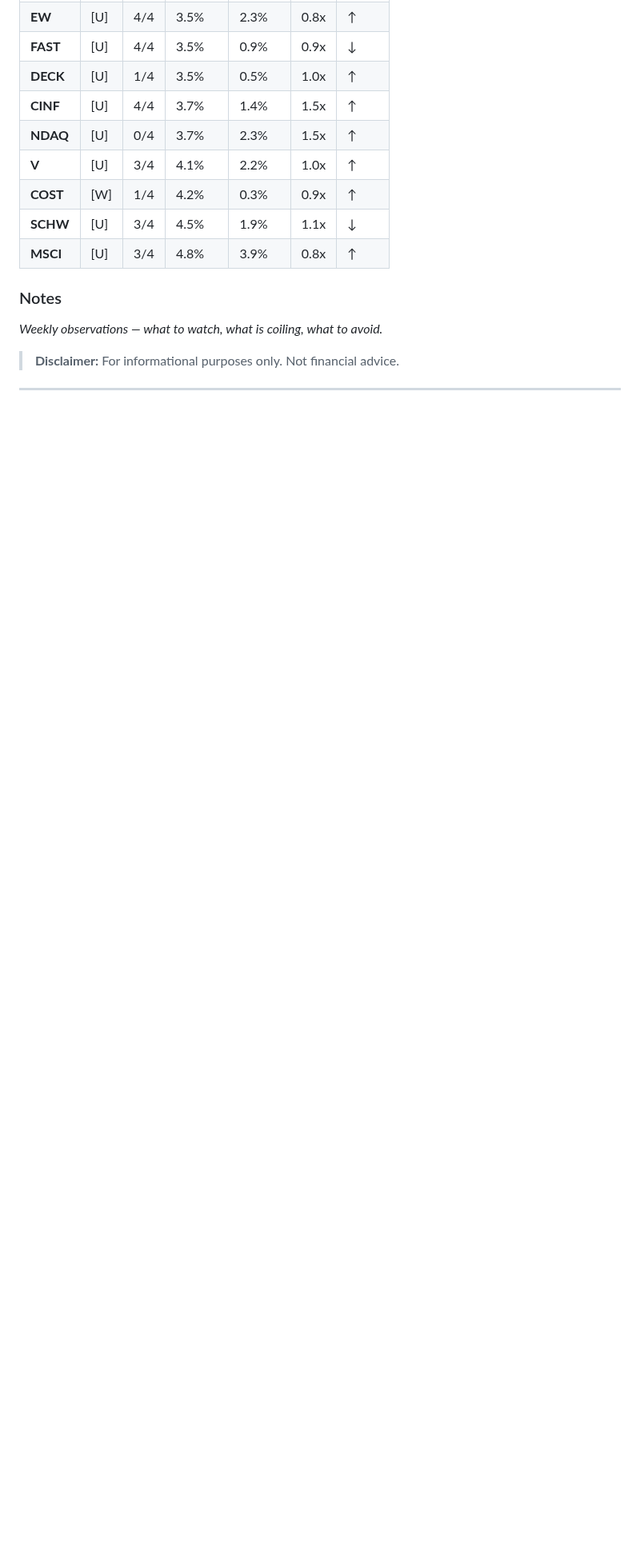
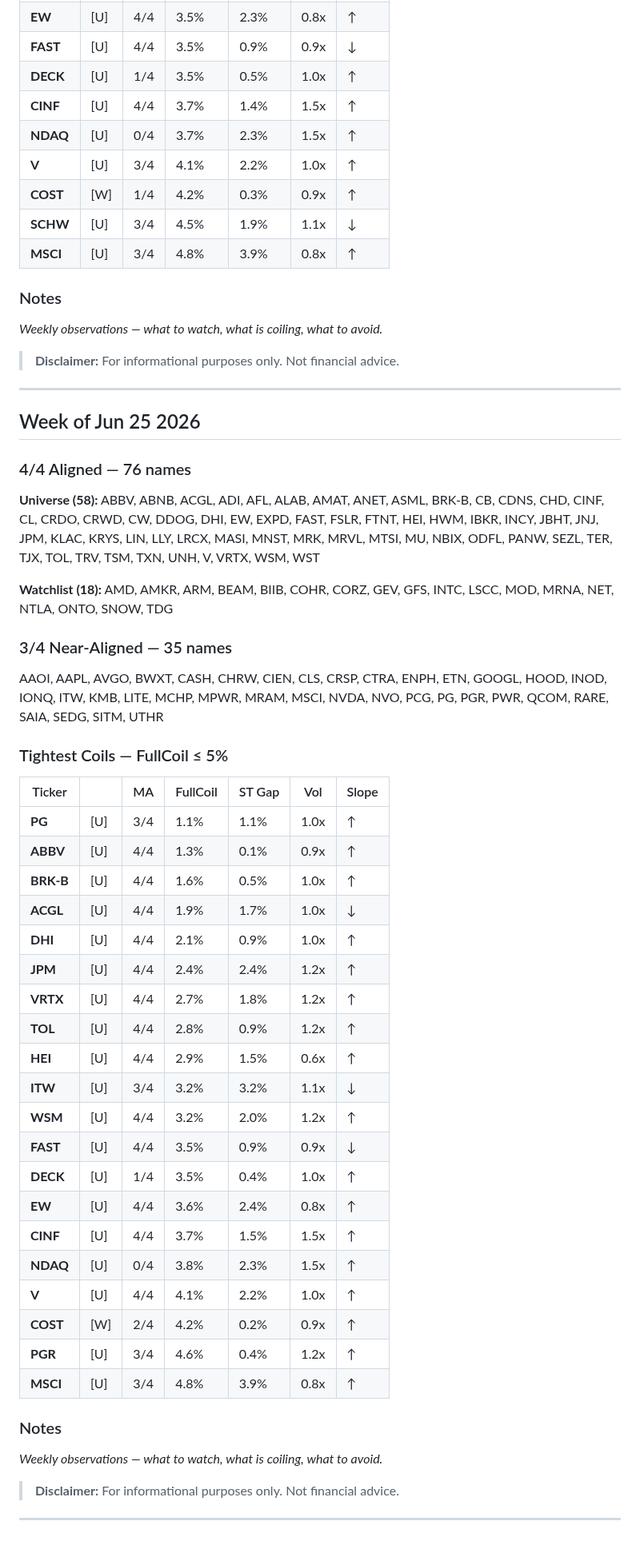
Before and after one commit to neurobloomai/market-tools, a Markdown page: weekly_notes.md, the part around the change. Shown at 80% size. Drawn GitHub-style; blank space fills up the shorter version.

Commit message:
weekly_notes: Week of Jun 25 2026

```diff
--- a/weekly_notes.md
+++ b/weekly_notes.md
@@ -254,3 +254,51 @@ _Weekly observations — what to watch, what is coiling, what to avoid._
 
 
 ---
+## Week of Jun 25 2026
+
+### 4/4 Aligned — 76 names
+
+**Universe (58):** ABBV, ABNB, ACGL, ADI, AFL, ALAB, AMAT, ANET, ASML, BRK-B, CB, CDNS, CHD, CINF, CL, CRDO, CRWD, CW, DDOG, DHI, EW, EXPD, FAST, FSLR, FTNT, HEI, HWM, IBKR, INCY, JBHT, JNJ, JPM, KLAC, KRYS, LIN, LLY, LRCX, MASI, MNST, MRK, MRVL, MTSI, MU, NBIX, ODFL, PANW, SEZL, TER, TJX, TOL, TRV, TSM, TXN, UNH, V, VRTX, WSM, WST
+
+**Watchlist (18):** AMD, AMKR, ARM, BEAM, BIIB, COHR, CORZ, GEV, GFS, INTC, LSCC, MOD, MRNA, NET, NTLA, ONTO, SNOW, TDG
+
+
+### 3/4 Near-Aligned — 35 names
+
+AAOI, AAPL, AVGO, BWXT, CASH, CHRW, CIEN, CLS, CRSP, CTRA, ENPH, ETN, GOOGL, HOOD, INOD, IONQ, ITW, KMB, LITE, MCHP, MPWR, MRAM, MSCI, NVDA, NVO, PCG, PG, PGR, PWR, QCOM, RARE, SAIA, SEDG, SITM, UTHR
+
+
+### Tightest Coils — FullCoil ≤ 5%
+
+| Ticker | | MA | FullCoil | ST Gap | Vol | Slope |
+|--------|--|-----|---------|--------|-----|-------|
+| **PG** | [U] | 3/4 | 1.1% | 1.1% | 1.0x | ↑ |
+| **ABBV** | [U] | 4/4 | 1.3% | 0.1% | 0.9x | ↑ |
+| **BRK-B** | [U] | 4/4 | 1.6% | 0.5% | 1.0x | ↑ |
+| **ACGL** | [U] | 4/4 | 1.9% | 1.7% | 1.0x | ↓ |
+| **DHI** | [U] | 4/4 | 2.1% | 0.9% | 1.0x | ↑ |
+| **JPM** | [U] | 4/4 | 2.4% | 2.4% | 1.2x | ↑ |
+| **VRTX** | [U] | 4/4 | 2.7% | 1.8% | 1.2x | ↑ |
+| **TOL** | [U] | 4/4 | 2.8% | 0.9% | 1.2x | ↑ |
+| **HEI** | [U] | 4/4 | 2.9% | 1.5% | 0.6x | ↑ |
+| **ITW** | [U] | 3/4 | 3.2% | 3.2% | 1.1x | ↓ |
+| **WSM** | [U] | 4/4 | 3.2% | 2.0% | 1.2x | ↑ |
+| **FAST** | [U] | 4/4 | 3.5% | 0.9% | 0.9x | ↓ |
+| **DECK** | [U] | 1/4 | 3.5% | 0.4% | 1.0x | ↑ |
+| **EW** | [U] | 4/4 | 3.6% | 2.4% | 0.8x | ↑ |
+| **CINF** | [U] | 4/4 | 3.7% | 1.5% | 1.5x | ↑ |
+| **NDAQ** | [U] | 0/4 | 3.8% | 2.3% | 1.5x | ↑ |
+| **V** | [U] | 4/4 | 4.1% | 2.2% | 1.0x | ↑ |
+| **COST** | [W] | 2/4 | 4.2% | 0.2% | 0.9x | ↑ |
+| **PGR** | [U] | 3/4 | 4.6% | 0.4% | 1.2x | ↑ |
+| **MSCI** | [U] | 3/4 | 4.8% | 3.9% | 0.8x | ↑ |
+
+### Notes
+
+_Weekly observations — what to watch, what is coiling, what to avoid._
+
+
+> **Disclaimer:** For informational purposes only. Not financial advice.
+
+
+---
```
